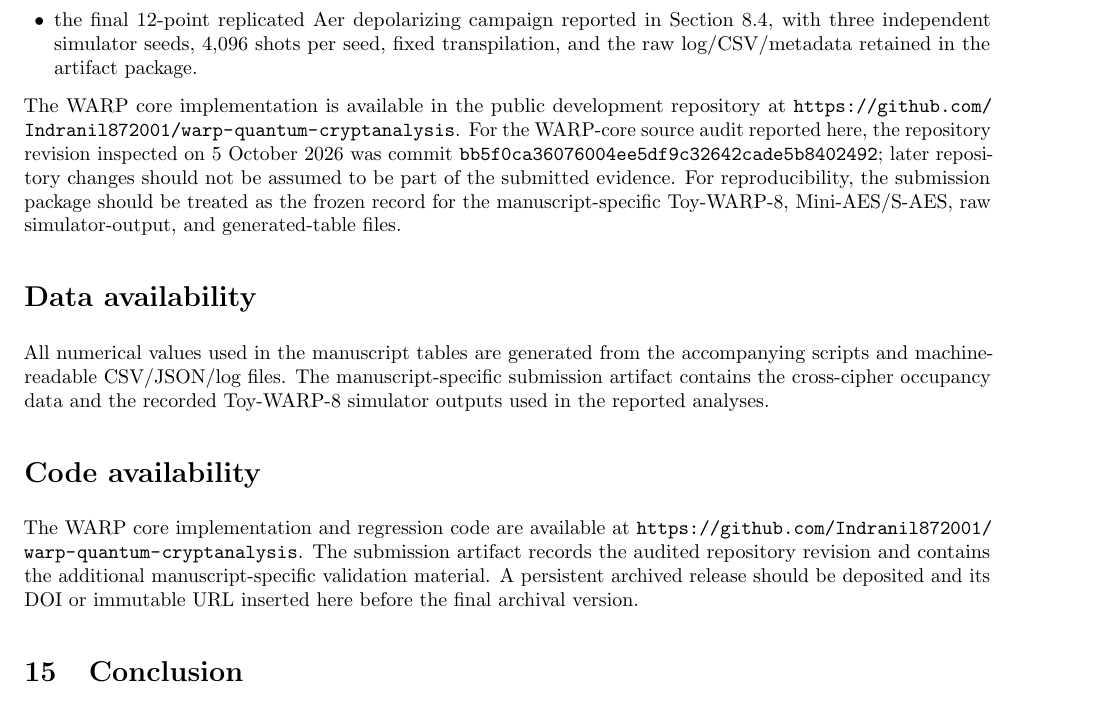
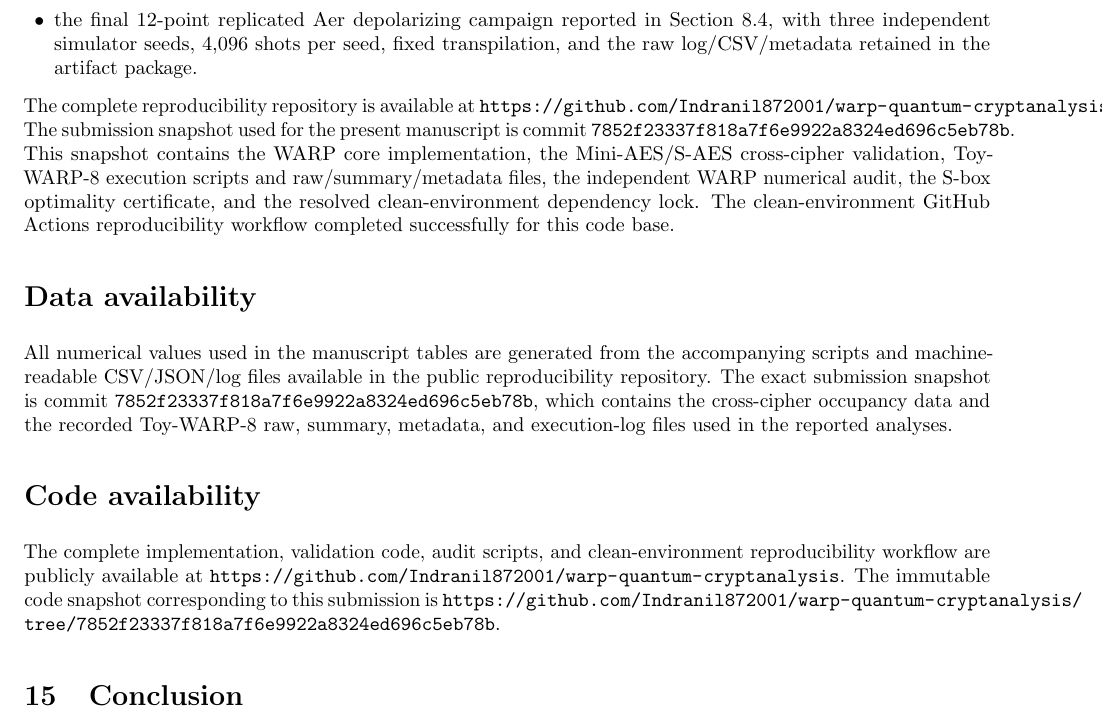
Before and after one commit to Indranil872001/warp-quantum-cryptanalysis, a LaTeX paper (manuscript/WARP_quantum_manuscript.tex): part of page 20 of 23, cut so that both start at the same text. Compiled offline with pdfLaTeX.

Commit message:
Pin reproducibility snapshot in manuscript

```diff
--- a/manuscript/WARP_quantum_manuscript.tex
+++ b/manuscript/WARP_quantum_manuscript.tex
@@ -1147,15 +1147,16 @@ The implementation package contains independent classical WARP code; the synthes
     \item complete Qiskit/Aer full-key recovery of $K=\mathtt{C6}$ with 4,095 correct measurements in 4,096 ideal shots;
     \item the final 12-point replicated Aer depolarizing campaign reported in Section~\ref{subsec:toywarp_noise}, with three independent simulator seeds, 4,096 shots per seed, fixed transpilation, and the raw log/CSV/metadata retained in the artifact package.
 \end{itemize}
-The WARP core implementation is available in the public development repository at \url{https://github.com/Indranil872001/warp-quantum-cryptanalysis}. For the WARP-core source audit reported here, the repository revision inspected on 5 October 2026 was commit \texttt{bb5f0ca36076004ee5df9c32642cade5b8402492}; later repository changes should not be assumed to be part of the submitted evidence. For reproducibility, the submission package should be treated as the frozen record for the manuscript-specific Toy-WARP-8, Mini-AES/S-AES, raw simulator-output, and generated-table files.
+The complete reproducibility repository is available at \url{https://github.com/Indranil872001/warp-quantum-cryptanalysis}.  The submission snapshot used for the present manuscript is commit \texttt{7852f23337f818a7f6e9922a8324ed696c5eb78b}.  This snapshot contains the WARP core implementation, the Mini-AES/S-AES cross-cipher validation, Toy-WARP-8 execution scripts and raw/summary/metadata files, the independent WARP numerical audit, the S-box optimality certificate, and the resolved clean-environment dependency lock.  The clean-environment GitHub Actions reproducibility workflow completed successfully for this code base.
 
 
 \section*{Data availability}
-All numerical values used in the manuscript tables are generated from the accompanying scripts and machine-readable CSV/JSON/log files. The manuscript-specific submission artifact contains the cross-cipher occupancy data and the recorded Toy-WARP-8 simulator outputs used in the reported analyses.
+All numerical values used in the manuscript tables are generated from the accompanying scripts and machine-readable CSV/JSON/log files available in the public reproducibility repository.  The exact submission snapshot is commit \texttt{7852f23337f818a7f6e9922a8324ed696c5eb78b}, which contains the cross-cipher occupancy data and the recorded Toy-WARP-8 raw, summary, metadata, and execution-log files used in the reported analyses.
 
 \section*{Code availability}
-The WARP core implementation and regression code are available at
-\url{https://github.com/Indranil872001/warp-quantum-cryptanalysis}. The submission artifact records the audited repository revision and contains the additional manuscript-specific validation material. A persistent archived release should be deposited and its DOI or immutable URL inserted here before the final archival version.
+The complete implementation, validation code, audit scripts, and clean-environment reproducibility workflow are publicly available at
+\url{https://github.com/Indranil872001/warp-quantum-cryptanalysis}.  The immutable code snapshot corresponding to this submission is
+\url{https://github.com/Indranil872001/warp-quantum-cryptanalysis/tree/7852f23337f818a7f6e9922a8324ed696c5eb78b}.
 
 \section{Conclusion}
 
```
